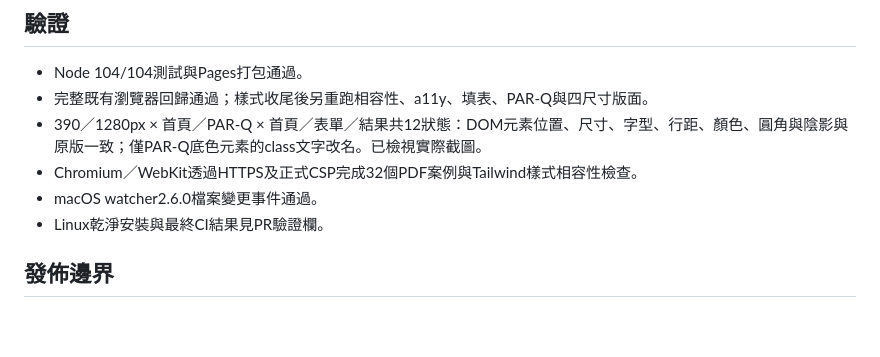
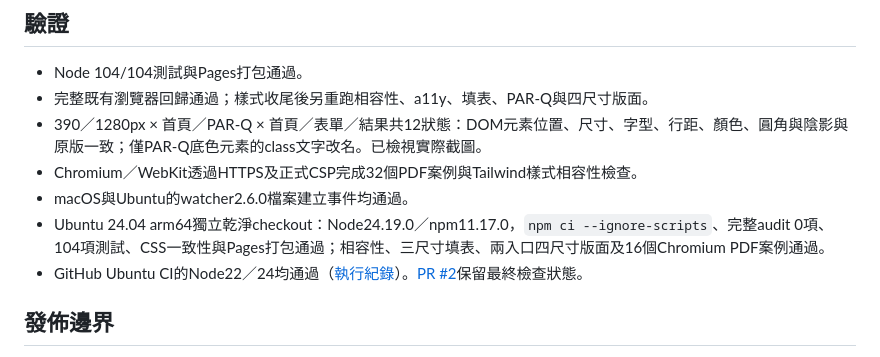
Before and after one commit to keanu77/exercise-prescription-recommendation, a Markdown page: docs/tailwind-security-2026-10-19.md, the part around the change. GitHub-like rendering; blank space fills up the shorter version.

Commit message:
docs: record Linux and cross-browser security verification

```diff
--- a/docs/tailwind-security-2026-10-19.md
+++ b/docs/tailwind-security-2026-10-19.md
@@ -33,8 +33,9 @@ Tailwind4.3.3 CLI仍固定watcher2.5.1，因此僅更新Tailwind會剩4項間接
 - 完整既有瀏覽器回歸通過；樣式收尾後另重跑相容性、a11y、填表、PAR-Q與四尺寸版面。
 - 390／1280px × 首頁／PAR-Q × 首頁／表單／結果共12狀態：DOM元素位置、尺寸、字型、行距、顏色、圓角與陰影與原版一致；僅PAR-Q底色元素的class文字改名。已檢視實際截圖。
 - Chromium／WebKit透過HTTPS及正式CSP完成32個PDF案例與Tailwind樣式相容性檢查。
-- macOS watcher2.6.0檔案變更事件通過。
-- Linux乾淨安裝與最終CI結果見PR驗證欄。
+- macOS與Ubuntu的watcher2.6.0檔案建立事件均通過。
+- Ubuntu 24.04 arm64獨立乾淨checkout：Node24.19.0／npm11.17.0，`npm ci --ignore-scripts`、完整audit 0項、104項測試、CSS一致性與Pages打包通過；相容性、三尺寸填表、兩入口四尺寸版面及16個Chromium PDF案例通過。
+- GitHub Ubuntu CI的Node22／24均通過（[執行紀錄](https://github.com/keanu77/exercise-prescription-recommendation/actions/runs/39271050115)）。[PR #2](https://github.com/keanu77/exercise-prescription-recommendation/pull/2)保留最終檢查狀態。
 
 ## 發佈邊界
 
```
